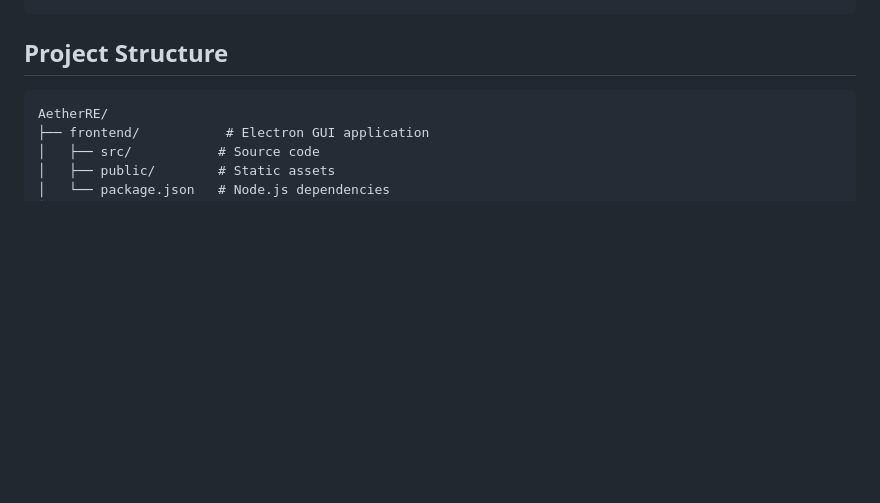
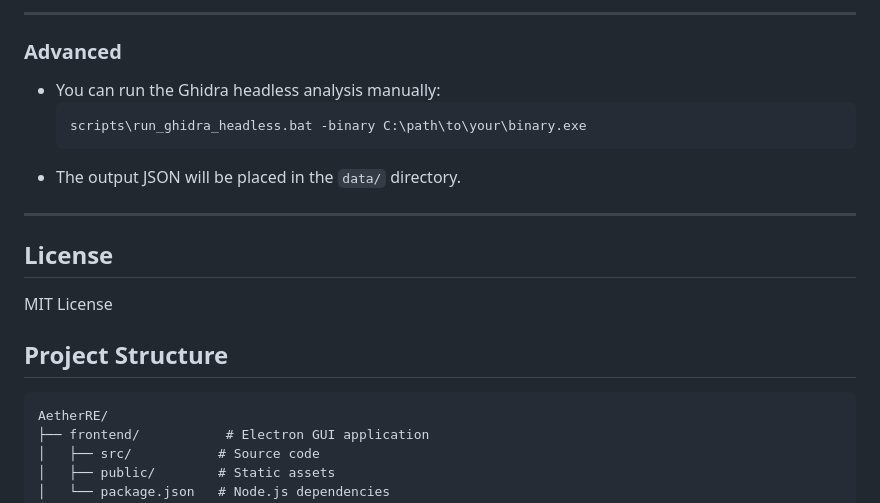
Before and after one commit to aigrajo/AetherRE, a Markdown page: README.md, the part around one of its changes. GitHub-like rendering; blank space fills up the shorter version.

````diff
--- a/README.md
+++ b/README.md
@@ -28,3 +84,18 @@ run_aethere.bat C:\path\to\your\binary.exe
+---
+
+### Advanced
+
+- You can run the Ghidra headless analysis manually:
+  ```sh
+  scripts\run_ghidra_headless.bat -binary C:\path\to\your\binary.exe
+  ```
+- The output JSON will be placed in the `data/` directory.
+
+---
+
+## License
+
+MIT License
 
 ## Project Structure
 
````
Also changed, not shown: other parts of README.md (+69 -13 lines).
